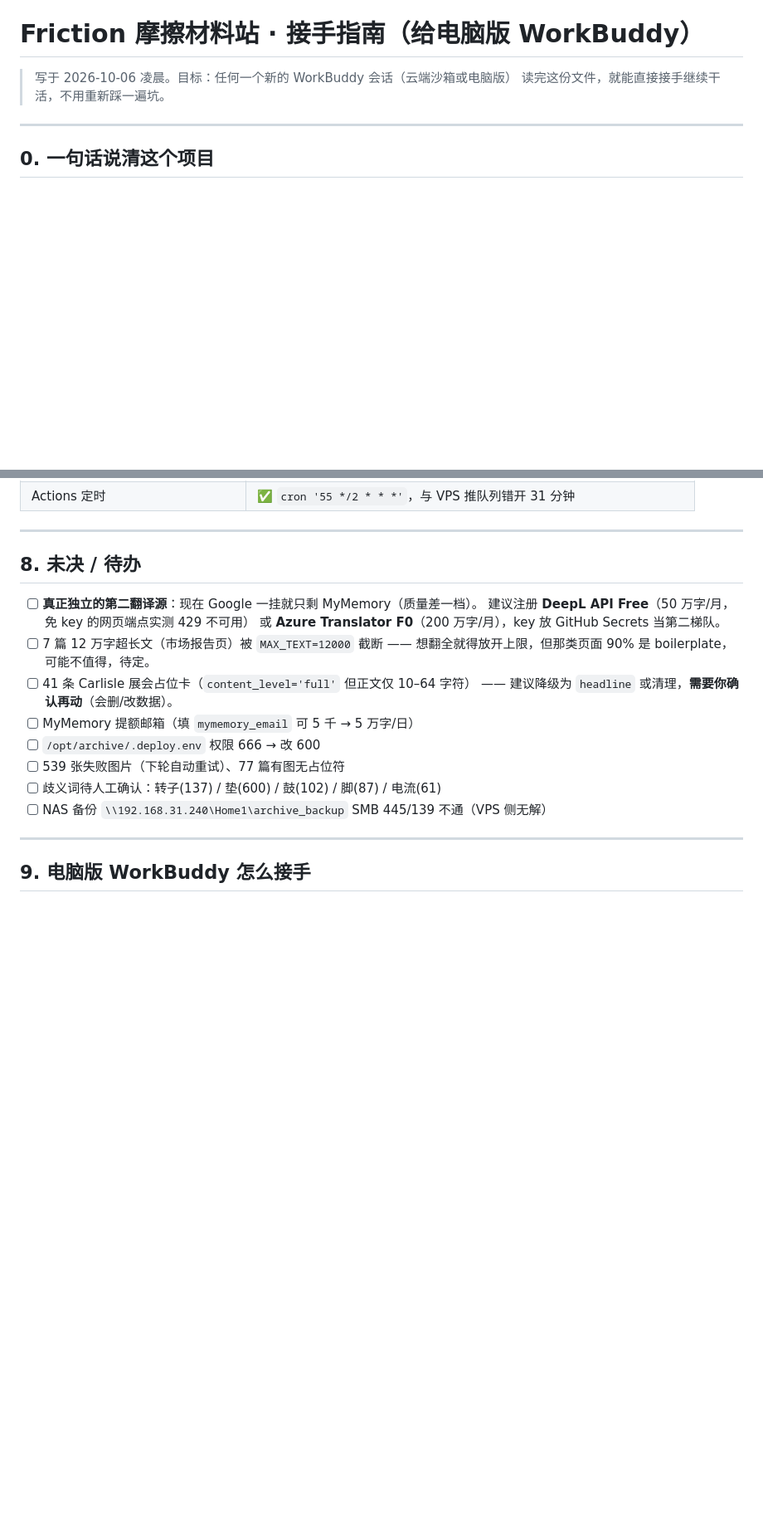
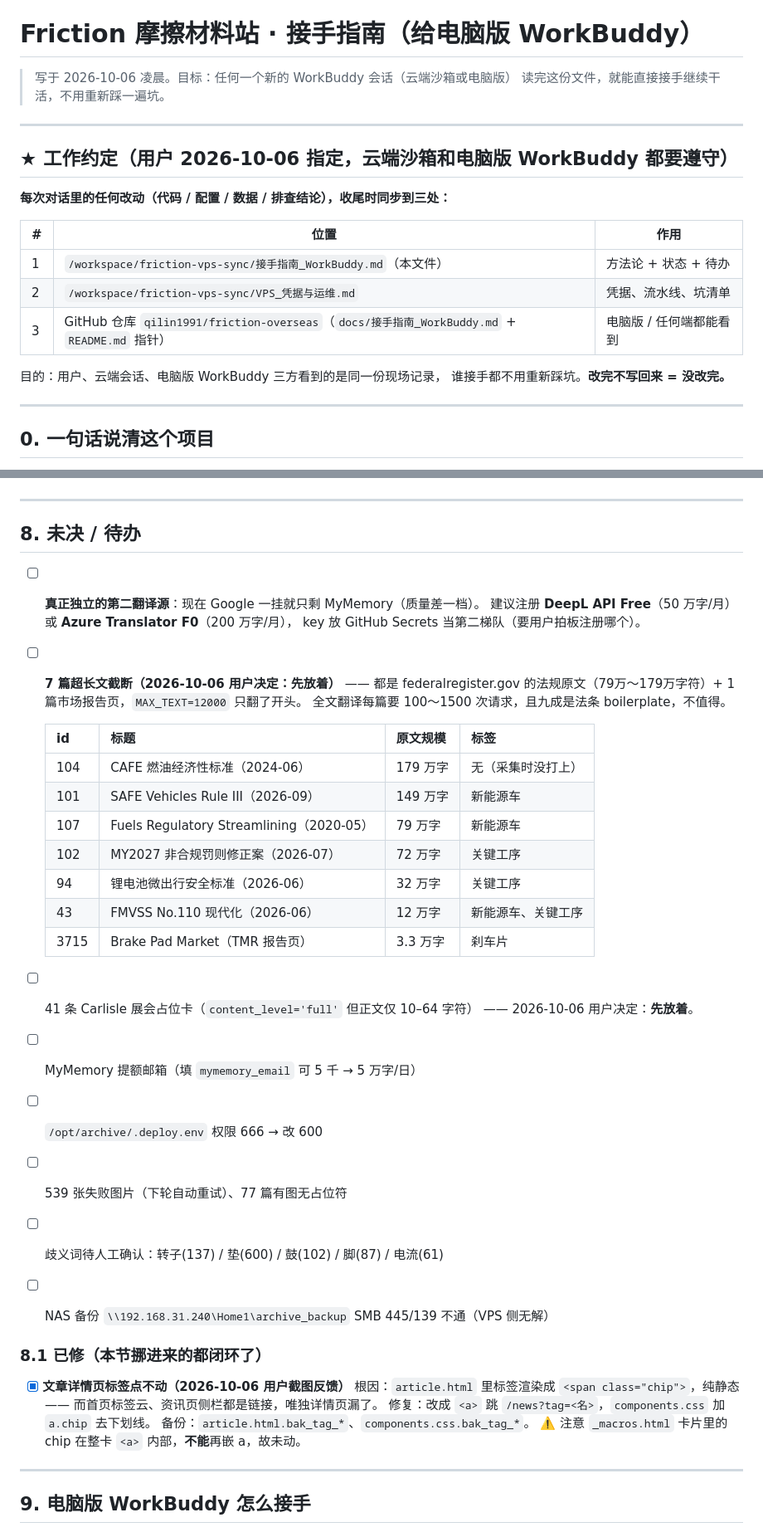
Before and after one commit to qilin1991/friction-overseas, a Markdown page: docs/接手指南_WorkBuddy.md, 2 parts joined by grey strips. Shown at 83% size. Drawn GitHub-style; blank space fills up the shorter version.

Commit message:
docs: 写入工作约定 + 详情页标签修复 + 7篇超长文清单

```diff
--- a/docs/接手指南_WorkBuddy.md
+++ b/docs/接手指南_WorkBuddy.md
@@ -2,6 +2,21 @@
 
 > 写于 2026-10-06 凌晨。目标：任何一个新的 WorkBuddy 会话（云端沙箱或电脑版）
 > 读完这份文件，就能直接接手继续干活，不用重新踩一遍坑。
+
+---
+
+## ★ 工作约定（用户 2026-10-06 指定，云端沙箱和电脑版 WorkBuddy 都要遵守）
+
+**每次对话里的任何改动（代码 / 配置 / 数据 / 排查结论），收尾时同步到三处：**
+
+| # | 位置 | 作用 |
+|---|---|---|
+| 1 | `/workspace/friction-vps-sync/接手指南_WorkBuddy.md`（本文件） | 方法论 + 状态 + 待办 |
+| 2 | `/workspace/friction-vps-sync/VPS_凭据与运维.md` | 凭据、流水线、坑清单 |
+| 3 | GitHub 仓库 `qilin1991/friction-overseas`（`docs/接手指南_WorkBuddy.md` + `README.md` 指针） | 电脑版 / 任何端都能看到 |
+
+目的：用户、云端会话、电脑版 WorkBuddy 三方看到的是同一份现场记录，
+谁接手都不用重新踩坑。**改完不写回来 = 没改完。**
 
 ---
 
@@ -222,17 +237,38 @@ GitHub Contents API **不再内联返回 content**（只给 sha），VPS 侧拉
 ## 8. 未决 / 待办
 
 - [ ] **真正独立的第二翻译源**：现在 Google 一挂就只剩 MyMemory（质量差一档）。
-      建议注册 **DeepL API Free**（50 万字/月，免 key 的网页端点实测 429 不可用）
-      或 **Azure Translator F0**（200 万字/月），key 放 GitHub Secrets 当第二梯队。
-- [ ] 7 篇 12 万字超长文（市场报告页）被 `MAX_TEXT=12000` 截断 ——
-      想翻全就得放开上限，但那类页面 90% 是 boilerplate，可能不值得，待定。
+      建议注册 **DeepL API Free**（50 万字/月）或 **Azure Translator F0**（200 万字/月），
+      key 放 GitHub Secrets 当第二梯队（要用户拍板注册哪个）。
+- [ ] **7 篇超长文截断（2026-10-06 用户决定：先放着）** —— 都是 federalregister.gov
+      的法规原文（79万～179万字符）+ 1 篇市场报告页，`MAX_TEXT=12000` 只翻了开头。
+      全文翻译每篇要 100～1500 次请求，且九成是法条 boilerplate，不值得。
+
+  | id | 标题 | 原文规模 | 标签 |
+  |---|---|---|---|
+  | 104 | CAFE 燃油经济性标准（2024-06） | 179 万字 | 无（采集时没打上） |
+  | 101 | SAFE Vehicles Rule III（2026-09） | 149 万字 | 新能源车 |
+  | 107 | Fuels Regulatory Streamlining（2020-05） | 79 万字 | 新能源车 |
+  | 102 | MY2027 非合规罚则修正案（2026-07） | 72 万字 | 关键工序 |
+  | 94 | 锂电池微出行安全标准（2026-06） | 32 万字 | 关键工序 |
+  | 43 | FMVSS No.110 现代化（2026-06） | 12 万字 | 新能源车、关键工序 |
+  | 3715 | Brake Pad Market（TMR 报告页） | 3.3 万字 | 刹车片 |
+
 - [ ] 41 条 Carlisle 展会占位卡（`content_level='full'` 但正文仅 10–64 字符）
-      —— 建议降级为 `headline` 或清理，**需要你确认再动**（会删/改数据）。
+      —— 2026-10-06 用户决定：**先放着**。
 - [ ] MyMemory 提额邮箱（填 `mymemory_email` 可 5 千 → 5 万字/日）
 - [ ] `/opt/archive/.deploy.env` 权限 666 → 改 600
 - [ ] 539 张失败图片（下轮自动重试）、77 篇有图无占位符
 - [ ] 歧义词待人工确认：转子(137) / 垫(600) / 鼓(102) / 脚(87) / 电流(61)
 - [ ] NAS 备份 `\\192.168.31.240\Home1\archive_backup` SMB 445/139 不通（VPS 侧无解）
+
+### 8.1 已修（本节挪进来的都闭环了）
+
+- [x] **文章详情页标签点不动（2026-10-06 用户截图反馈）**
+      根因：`article.html` 里标签渲染成 `<span class="chip">`，纯静态 ——
+      而首页标签云、资讯页侧栏都是链接，唯独详情页漏了。
+      修复：改成 `<a>` 跳 `/news?tag=<名>`，`components.css` 加 `a.chip` 去下划线。
+      备份：`article.html.bak_tag_*`、`components.css.bak_tag_*`。
+      ⚠️ 注意 `_macros.html` 卡片里的 chip 在整卡 `<a>` 内部，**不能**再嵌 a，故未动。
 
 ---
 
```
